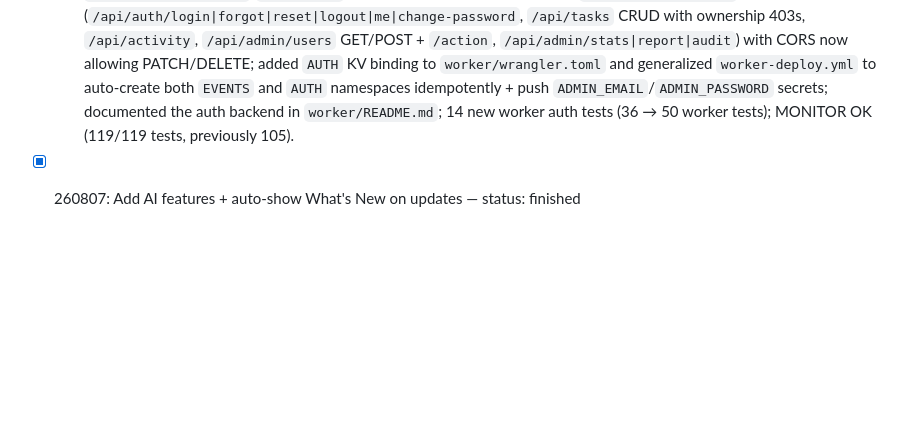
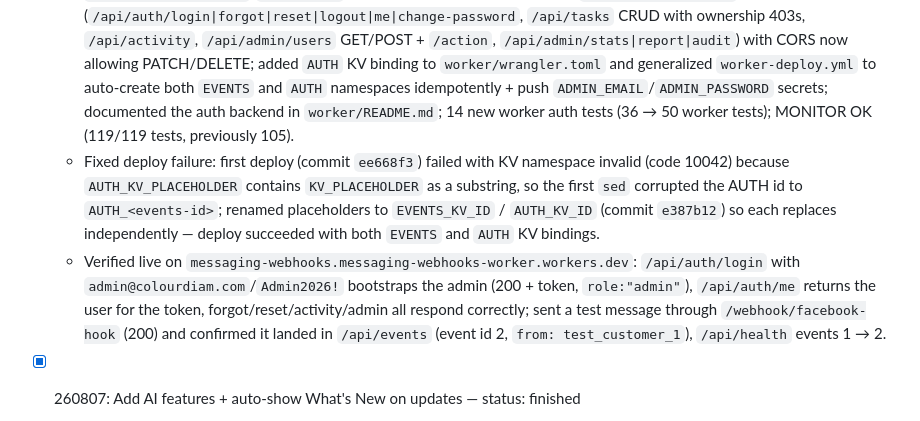
Before and after one commit to dhruvalshah3557-droid/whatsapp-automation, a Markdown page: TASKS.md, the part around the change. Rendered like a GitHub page; blank space fills up the shorter version.

Commit message:
docs(tasks): record worker AUTH KV placeholder fix + live verification of auth port and test message Co-authored-by: monkeycode-ai <monkeycode-ai@chaitin.com>

```diff
--- a/TASKS.md
+++ b/TASKS.md
@@ -11,6 +11,8 @@ This file is the single source of truth for task status. A fresh session reads t
 
 - [x] 260807: Port auth/tasks/admin to the Cloudflare Worker (KV-backed) so the production app survives local shutdown — status: finished
   - Done: new `worker/src/auth.js` KV-backed auth module mirroring `server/auth.js` (PBKDF2-SHA256 password hashing via Web Crypto since Workers lack scrypt, 256-bit bearer sessions TTL 12h in the `AUTH` KV, per-email+IP login lockout, append-only audit capped at 2000, lazy admin bootstrap from `ADMIN_EMAIL`/`ADMIN_PASSWORD`, default `admin@colourdiam.com`/`Admin2026!` force-change); wired all routes into `worker/src/index.js` (`/api/auth/login|forgot|reset|logout|me|change-password`, `/api/tasks` CRUD with ownership 403s, `/api/activity`, `/api/admin/users` GET/POST + `/action`, `/api/admin/stats|report|audit`) with CORS now allowing PATCH/DELETE; added `AUTH` KV binding to `worker/wrangler.toml` and generalized `worker-deploy.yml` to auto-create both `EVENTS` and `AUTH` namespaces idempotently + push `ADMIN_EMAIL`/`ADMIN_PASSWORD` secrets; documented the auth backend in `worker/README.md`; 14 new worker auth tests (36 → 50 worker tests); MONITOR OK (119/119 tests, previously 105).
+  - Fixed deploy failure: first deploy (commit `ee668f3`) failed with KV namespace invalid (code 10042) because `AUTH_KV_PLACEHOLDER` contains `KV_PLACEHOLDER` as a substring, so the first `sed` corrupted the AUTH id to `AUTH_<events-id>`; renamed placeholders to `EVENTS_KV_ID` / `AUTH_KV_ID` (commit `e387b12`) so each replaces independently — deploy succeeded with both `EVENTS` and `AUTH` KV bindings.
+  - Verified live on `messaging-webhooks.messaging-webhooks-worker.workers.dev`: `/api/auth/login` with `admin@colourdiam.com`/`Admin2026!` bootstraps the admin (200 + token, `role:"admin"`), `/api/auth/me` returns the user for the token, forgot/reset/activity/admin all respond correctly; sent a test message through `/webhook/facebook-hook` (200) and confirmed it landed in `/api/events` (event id 2, `from: test_customer_1`), `/api/health` events 1 → 2.
 
 - [x] 260807: Add AI features + auto-show What's New on updates — status: finished
   - Done: all six requested features (en/zh/th i18n, all reuse the LLM via server proxy `/api/llm` first then the browser-configured key):
```
